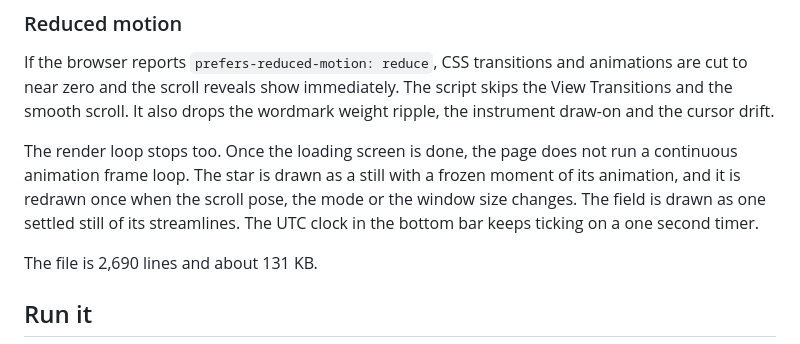
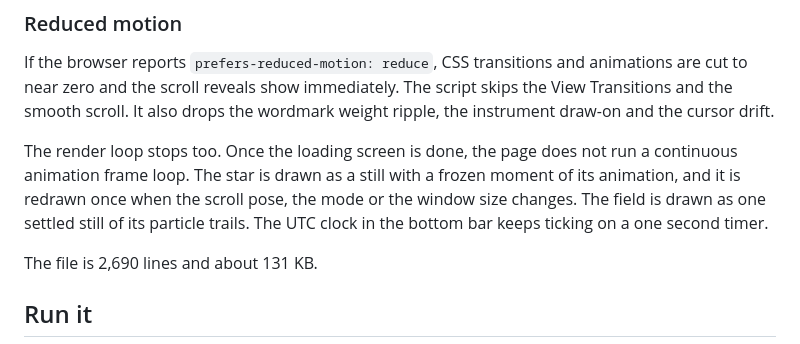
Before and after one commit to rishsadh/heliograph, a Markdown page: README.md, the part around the change. GitHub-like rendering.

Commit message:
README: plainer wording

```diff
--- a/README.md
+++ b/README.md
@@ -33,7 +33,7 @@ There is a **Sound** toggle, off by default. When on, the audio is synthesised w
 
 If the browser reports `prefers-reduced-motion: reduce`, CSS transitions and animations are cut to near zero and the scroll reveals show immediately. The script skips the View Transitions and the smooth scroll. It also drops the wordmark weight ripple, the instrument draw-on and the cursor drift.
 
-The render loop stops too. Once the loading screen is done, the page does not run a continuous animation frame loop. The star is drawn as a still with a frozen moment of its animation, and it is redrawn once when the scroll pose, the mode or the window size changes. The field is drawn as one settled still of its streamlines. The UTC clock in the bottom bar keeps ticking on a one second timer.
+The render loop stops too. Once the loading screen is done, the page does not run a continuous animation frame loop. The star is drawn as a still with a frozen moment of its animation, and it is redrawn once when the scroll pose, the mode or the window size changes. The field is drawn as one settled still of its particle trails. The UTC clock in the bottom bar keeps ticking on a one second timer.
 
 The file is 2,690 lines and about 131 KB.
 
```
